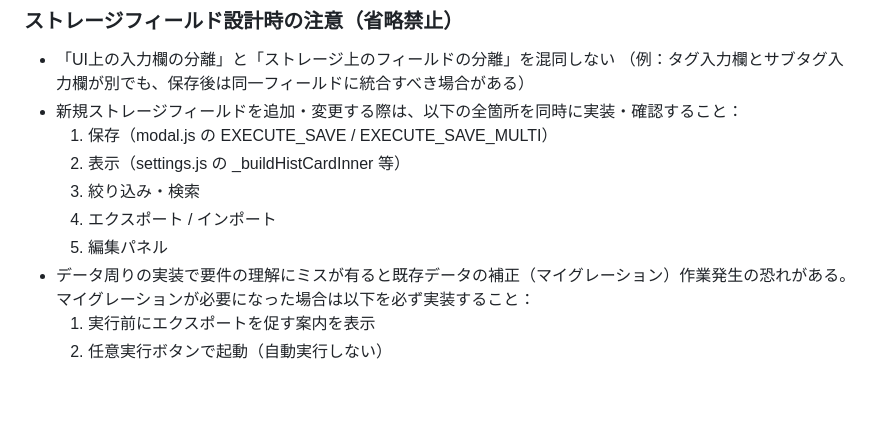
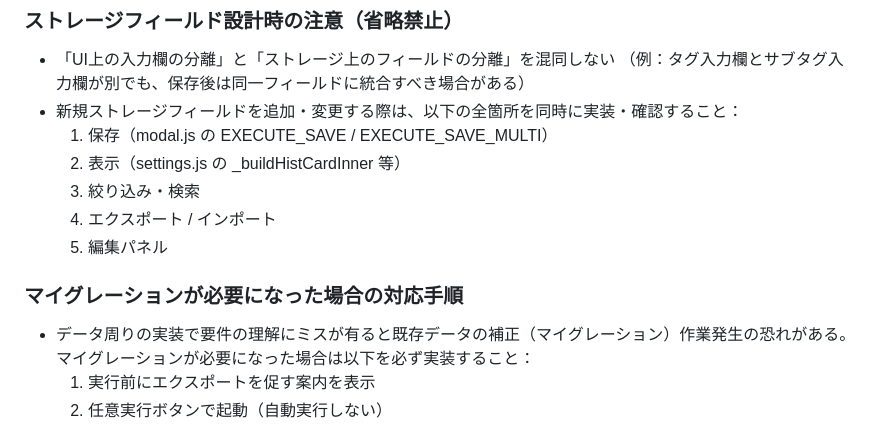
Before and after one commit to javapanda2013/borgestag, a Markdown page: CLAUDE.md, the part around the change. GitHub-like rendering; blank space fills up the shorter version.

Commit message:
CLAUDE.md: 再発防止策とマイグレーション対応手順を分離
Co-Authored-By: Claude Sonnet 4.6 <noreply@anthropic.com>

```diff
--- a/CLAUDE.md
+++ b/CLAUDE.md
@@ -43,6 +43,8 @@ Firefox WebExtension（Manifest V2）＋ Python Native Messaging バックエン
   3. 絞り込み・検索
   4. エクスポート / インポート
   5. 編集パネル
+
+### マイグレーションが必要になった場合の対応手順
 - データ周りの実装で要件の理解にミスが有ると既存データの補正（マイグレーション）作業発生の恐れがある。
   マイグレーションが必要になった場合は以下を必ず実装すること：
   1. 実行前にエクスポートを促す案内を表示
```
